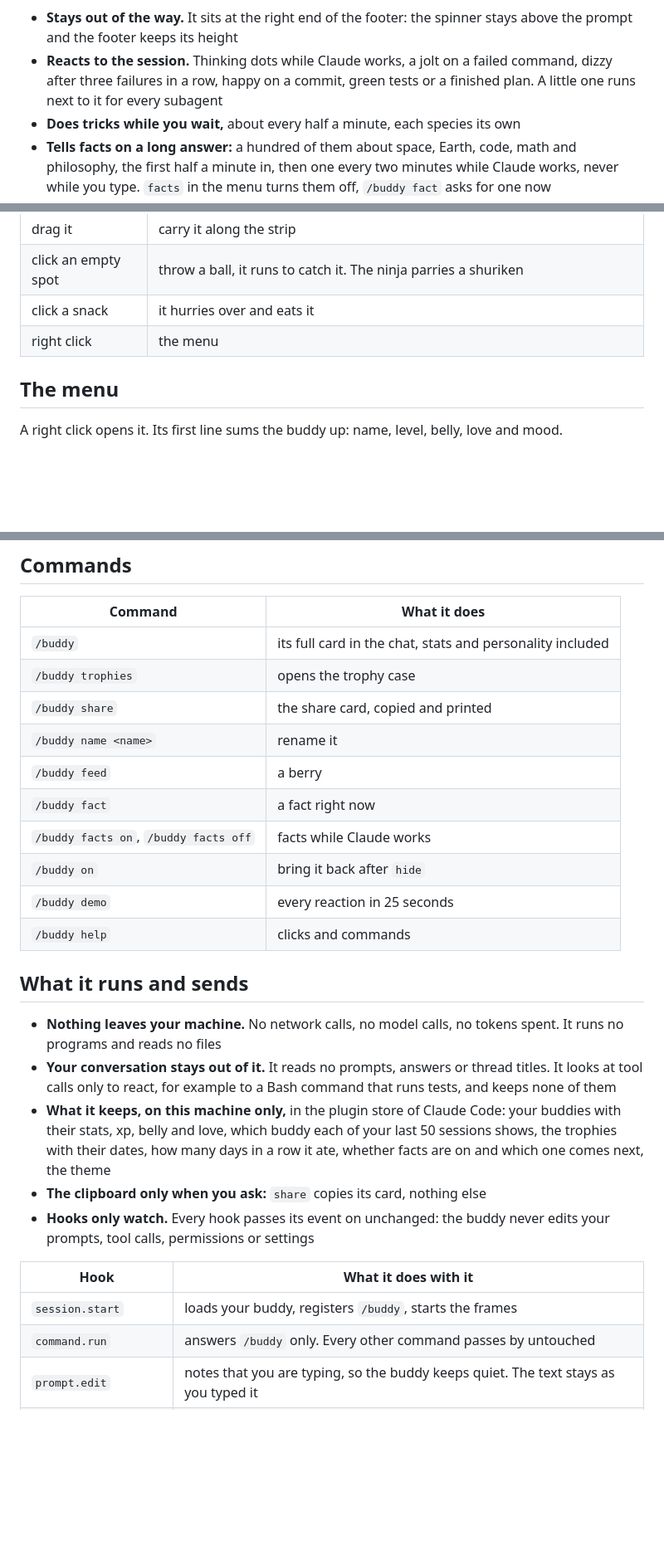
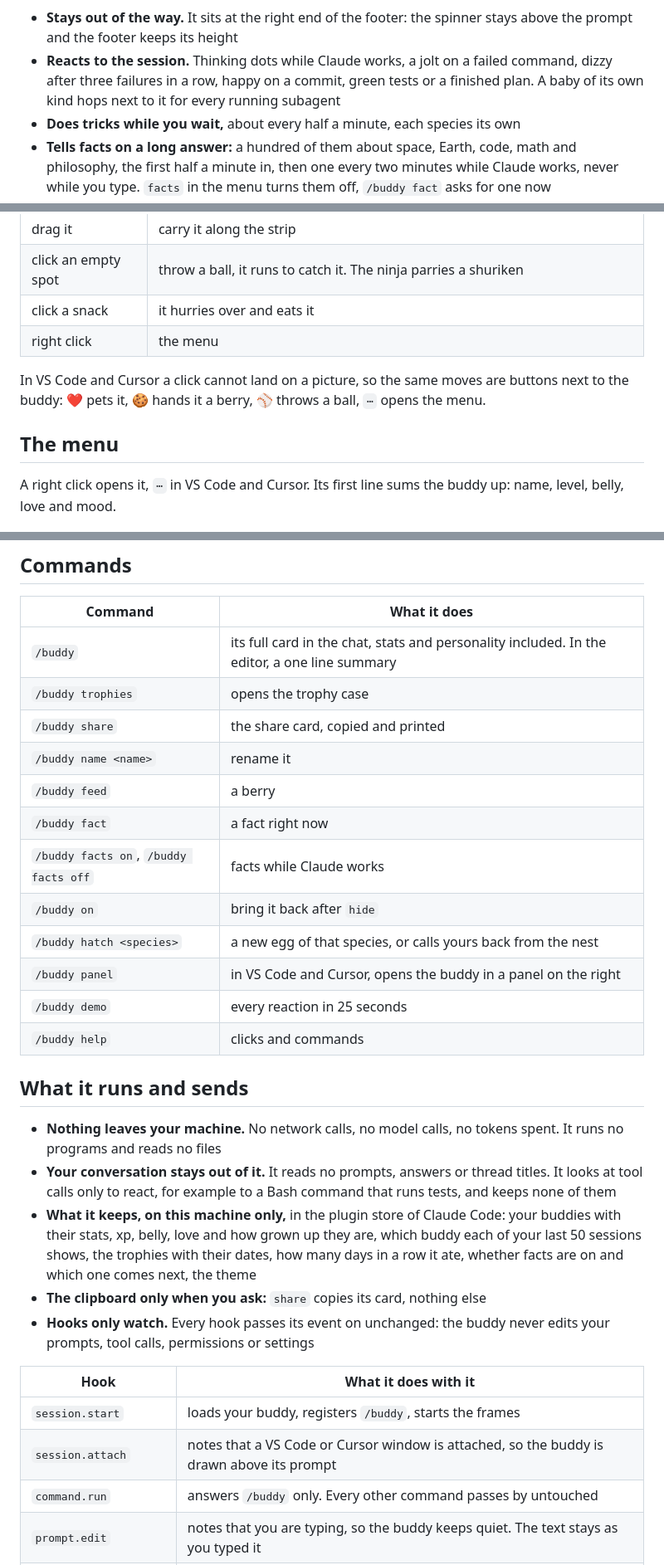
Before and after one commit to SimakovIgor/pixel-buddy, a Markdown page: pixel-buddy/README.md, 3 parts joined by grey strips. Shown at 83% size. Drawn GitHub-style; blank space fills up the shorter version.

```diff
--- a/pixel-buddy/README.md
+++ b/pixel-buddy/README.md
@@ -122,7 +126,8 @@ Pixel Buddy for Claude Code: github.com/SimakovIgor/pixel-buddy
 - **Stays out of the way.** It sits at the right end of the footer: the spinner stays above the prompt and the footer
   keeps its height
 - **Reacts to the session.** Thinking dots while Claude works, a jolt on a failed command, dizzy after three failures
-  in a row, happy on a commit, green tests or a finished plan. A little one runs next to it for every subagent
+  in a row, happy on a commit, green tests or a finished plan. A baby of its own kind hops next to it for every
+  running subagent
 - **Does tricks while you wait,** about every half a minute, each species its own
 - **Tells facts on a long answer:** a hundred of them about space, Earth, code, math and philosophy, the first half a
   minute in, then one every two minutes while Claude works, never while you type. `facts` in the menu turns them off,
@@ -144,9 +149,12 @@ Pixel Buddy for Claude Code: github.com/SimakovIgor/pixel-buddy
 | click a snack | it hurries over and eats it |
 | right click | the menu |
 
+In VS Code and Cursor a click cannot land on a picture, so the same moves are buttons next to the buddy: ❤️ pets it,
+🍪 hands it a berry, ⚾ throws a ball, `⋯` opens the menu.
+
 ## The menu
 
-A right click opens it. Its first line sums the buddy up: name, level, belly, love and mood.
+A right click opens it, `⋯` in VS Code and Cursor. Its first line sums the buddy up: name, level, belly, love and mood.
 
 ![A right click opens the menu with the summary line, card opens the buddy's card in a frame above the prompt](docs/card.gif)
 
@@ -162,7 +170,7 @@ A right click opens it. Its first line sums the buddy up: name, level, belly, lo
 
 | Command | What it does |
 | --- | --- |
-| `/buddy` | its full card in the chat, stats and personality included |
+| `/buddy` | its full card in the chat, stats and personality included. In the editor, a one line summary |
 | `/buddy trophies` | opens the trophy case |
 | `/buddy share` | the share card, copied and printed |
 | `/buddy name <name>` | rename it |
@@ -170,6 +178,8 @@ A right click opens it. Its first line sums the buddy up: name, level, belly, lo
 | `/buddy fact` | a fact right now |
 | `/buddy facts on`, `/buddy facts off` | facts while Claude works |
 | `/buddy on` | bring it back after `hide` |
+| `/buddy hatch <species>` | a new egg of that species, or calls yours back from the nest |
+| `/buddy panel` | in VS Code and Cursor, opens the buddy in a panel on the right |
 | `/buddy demo` | every reaction in 25 seconds |
 | `/buddy help` | clicks and commands |
 
@@ -180,7 +190,7 @@ A right click opens it. Its first line sums the buddy up: name, level, belly, lo
 - **Your conversation stays out of it.** It reads no prompts, answers or thread titles. It looks at tool calls only
   to react, for example to a Bash command that runs tests, and keeps none of them
 - **What it keeps, on this machine only,** in the plugin store of Claude Code: your buddies with their stats, xp,
-  belly and love, which buddy each of your last 50 sessions shows, the trophies with their dates, how many days in a
+  belly, love and how grown up they are, which buddy each of your last 50 sessions shows, the trophies with their dates, how many days in a
   row it ate, whether facts are on and which one comes next, the theme
 - **The clipboard only when you ask:** `share` copies its card, nothing else
 - **Hooks only watch.** Every hook passes its event on unchanged: the buddy never edits your prompts, tool calls,
@@ -189,6 +199,7 @@ A right click opens it. Its first line sums the buddy up: name, level, belly, lo
 | Hook | What it does with it |
 | --- | --- |
 | `session.start` | loads your buddy, registers `/buddy`, starts the frames |
+| `session.attach` | notes that a VS Code or Cursor window is attached, so the buddy is drawn above its prompt |
 | `command.run` | answers `/buddy` only. Every other command passes by untouched |
 | `prompt.edit` | notes that you are typing, so the buddy keeps quiet. The text stays as you typed it |
 | `prompt.submit` | wakes the buddy and closes an open card. The prompt goes on unchanged |
```
Also changed, not shown: other parts of pixel-buddy/README.md (+16 -8 lines), .claude/commands/update-docs.md (added, +43 -0 lines), README.md (+15 -10 lines), pixel-buddy/docs/growth.png (added), 2 other files.
